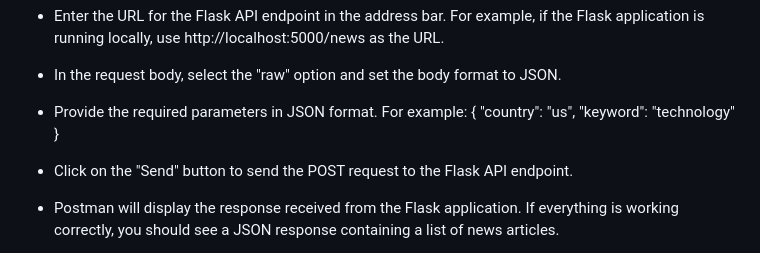
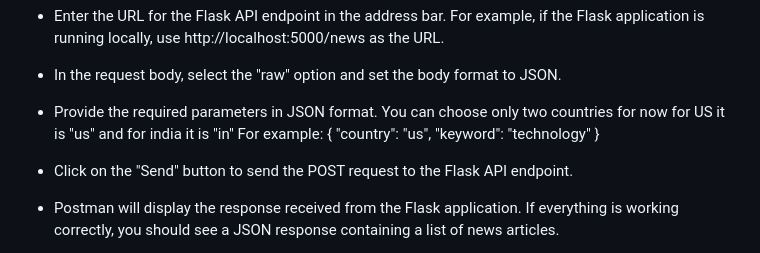
Before and after one commit to AI-ML-PROBO-TEAM/ProboMedia, a Markdown page: README.md, the part around the change. Rendered like a GitHub page.

```diff
--- a/README.md
+++ b/README.md
@@ -47,7 +47,7 @@ To check if the provided Flask code is working using Postman, follow these steps
 
 * In the request body, select the "raw" option and set the body format to JSON.
 
-* Provide the required parameters in JSON format. For example:
+* Provide the required parameters in JSON format. You can choose only two countries for now for US it is "us" and for india it is "in" For example:
 {
   "country": "us",
   "keyword": "technology"
```
